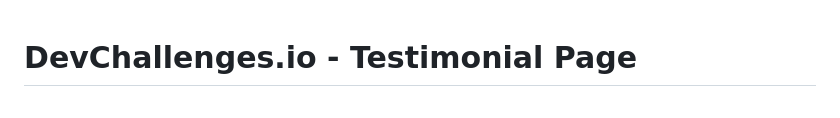
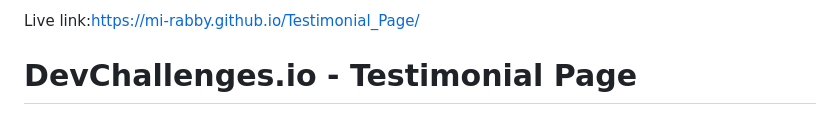
Before and after one commit to mi-rabby/Testimonial_Page, a Markdown page: README.md, the part around the change. GitHub-like rendering.

```diff
--- a/README.md
+++ b/README.md
@@ -1,3 +1,6 @@
+
+Live link:https://mi-rabby.github.io/Testimonial_Page/
+
 # DevChallenges.io - Testimonial Page
 
 ![Thumbnail for the Testimonial Page coding challenge](./thumbnail.jpg)
```
